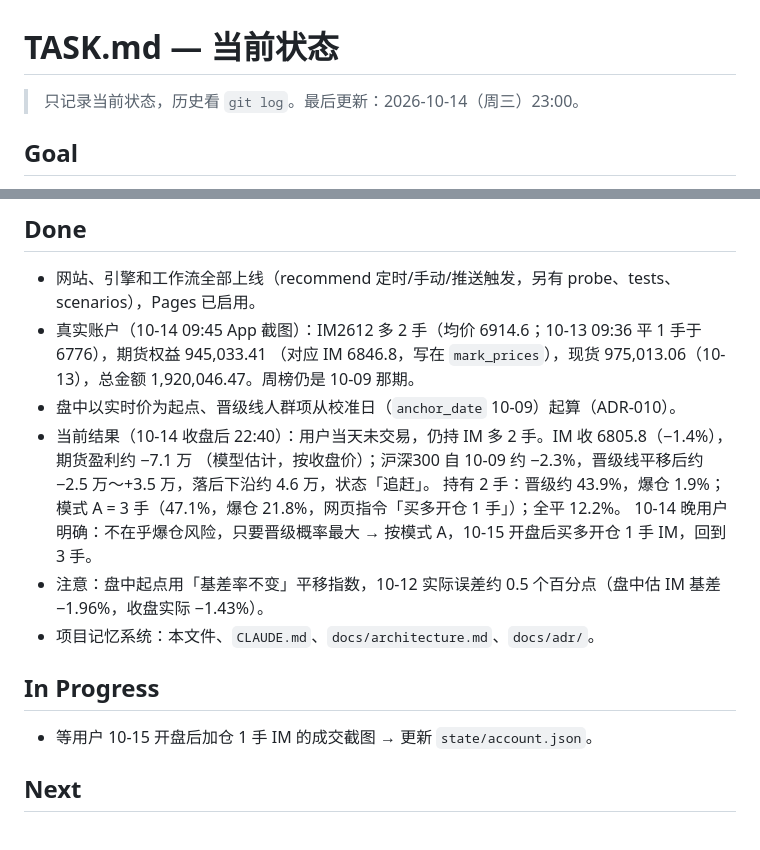
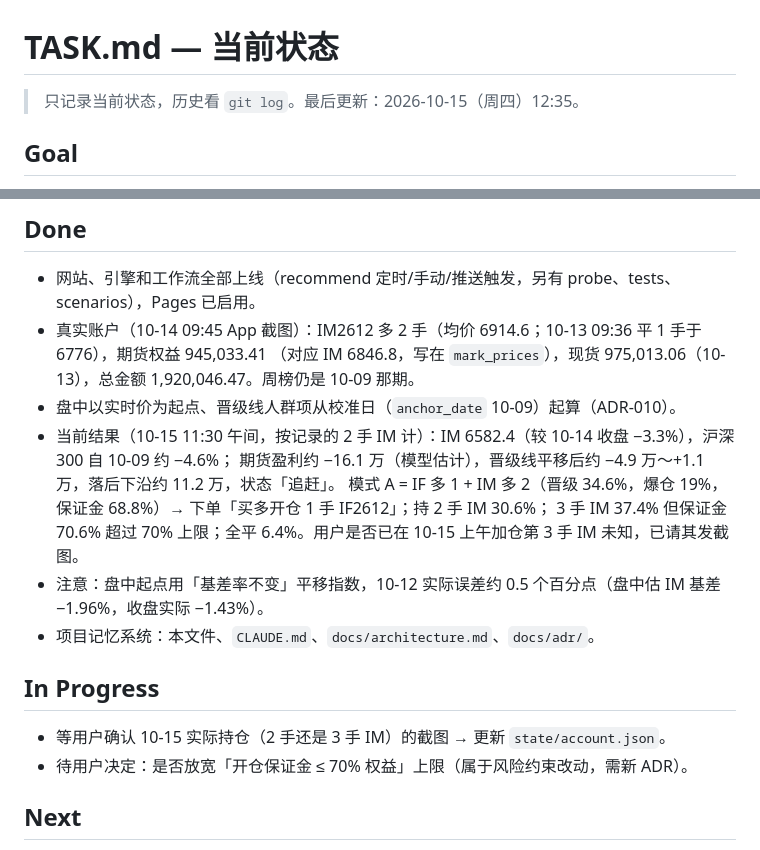
Before and after one commit to RicardoLufado/-, a Markdown page: TASK.md, 2 parts joined by grey strips. GitHub-like rendering.

Commit message:
TASK.md：10-15 午间重算（IM 再跌 3.3%，模式 A 改为 IF 多 1 + IM 多 2）
记录 3 手 IM 因保证金超过 70% 上限不可选、用户实际持仓待确认，以及是否放宽保证金上限待用户决定。

Co-Authored-By: Claude Opus 5.5 <noreply@anthropic.com>
Claude-Session: https://claude.ai/code/session_011B5LF6dKEGNphN5U5g1t3A

```diff
--- a/TASK.md
+++ b/TASK.md
@@ -1,6 +1,6 @@
 # TASK.md — 当前状态
 
-> 只记录当前状态，历史看 `git log`。最后更新：2026-10-14（周三）23:00。
+> 只记录当前状态，历史看 `git log`。最后更新：2026-10-15（周四）12:35。
 
 ## Goal
 
@@ -22,16 +22,17 @@
 - 真实账户（10-14 09:45 App 截图）：IM2612 多 2 手（均价 6914.6；10-13 09:36 平 1 手于 6776），期货权益 945,033.41
   （对应 IM 6846.8，写在 `mark_prices`），现货 975,013.06（10-13），总金额 1,920,046.47。周榜仍是 10-09 那期。
 - 盘中以实时价为起点、晋级线人群项从校准日（`anchor_date` 10-09）起算（ADR-010）。
-- 当前结果（10-14 收盘后 22:40）：用户当天未交易，仍持 IM 多 2 手。IM 收 6805.8（−1.4%），期货盈利约 −7.1 万
-  （模型估计，按收盘价）；沪深300 自 10-09 约 −2.3%，晋级线平移后约 −2.5 万～+3.5 万，落后下沿约 4.6 万，状态「追赶」。
-  持有 2 手：晋级约 43.9%，爆仓 1.9%；模式 A = 3 手（47.1%，爆仓 21.8%，网页指令「买多开仓 1 手」）；全平 12.2%。
-  10-14 晚用户明确：不在乎爆仓风险，只要晋级概率最大 → 按模式 A，10-15 开盘后买多开仓 1 手 IM，回到 3 手。
+- 当前结果（10-15 11:30 午间，按记录的 2 手 IM 计）：IM 6582.4（较 10-14 收盘 −3.3%），沪深300 自 10-09 约 −4.6%；
+  期货盈利约 −16.1 万（模型估计），晋级线平移后约 −4.9 万～+1.1 万，落后下沿约 11.2 万，状态「追赶」。
+  模式 A = IF 多 1 + IM 多 2（晋级 34.6%，爆仓 19%，保证金 68.8%）→ 下单「买多开仓 1 手 IF2612」；持 2 手 IM 30.6%；
+  3 手 IM 37.4% 但保证金 70.6% 超过 70% 上限；全平 6.4%。用户是否已在 10-15 上午加仓第 3 手 IM 未知，已请其发截图。
 - 注意：盘中起点用「基差率不变」平移指数，10-12 实际误差约 0.5 个百分点（盘中估 IM 基差 −1.96%，收盘实际 −1.43%）。
 - 项目记忆系统：本文件、`CLAUDE.md`、`docs/architecture.md`、`docs/adr/`。
 
 ## In Progress
 
-- 等用户 10-15 开盘后加仓 1 手 IM 的成交截图 → 更新 `state/account.json`。
+- 等用户确认 10-15 实际持仓（2 手还是 3 手 IM）的截图 → 更新 `state/account.json`。
+- 待用户决定：是否放宽「开仓保证金 ≤ 70% 权益」上限（属于风险约束改动，需新 ADR）。
 
 ## Next
 
```
